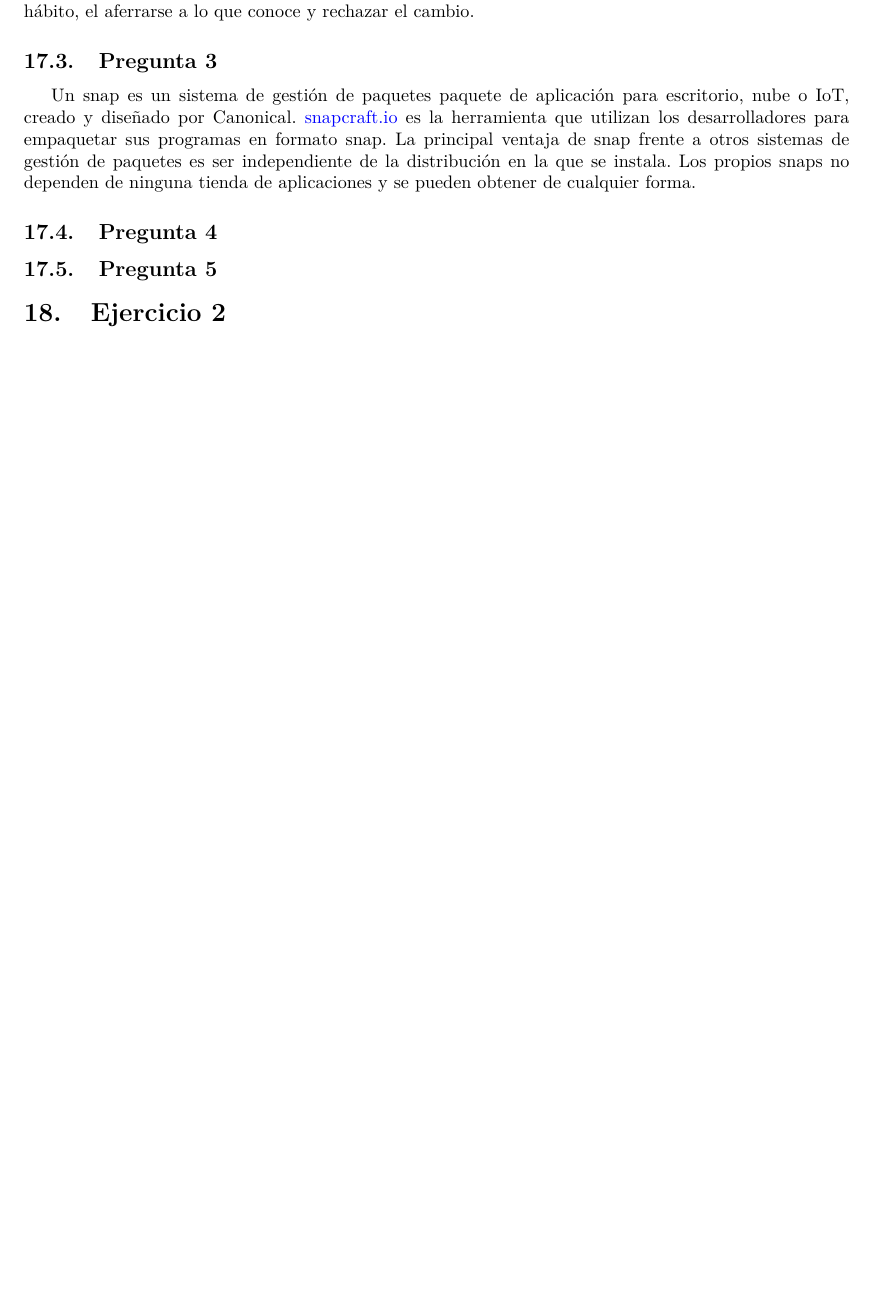
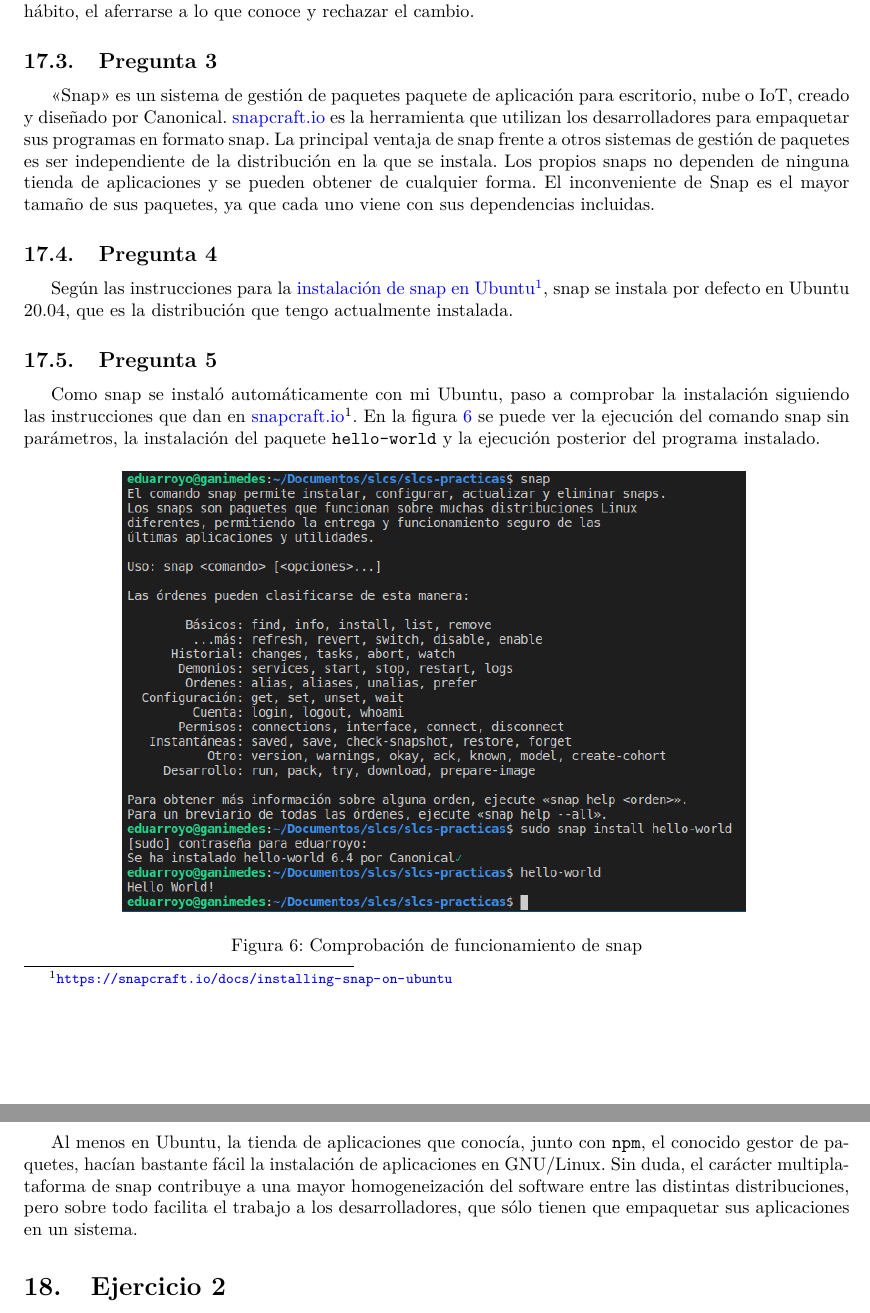
Before and after one commit to eduarroyo/slcs-practicas, a LaTeX document (guion-practicas.tex, which reads Practica4/practica_4.tex): part of page 22 of 25 before the commit and two parts of pages 22 and 23 of 26 after it, the two joined at a grey line, cut so that both start at the same text, the shorter picture padded with empty space. Compiled offline with pdfLaTeX.

Commit message:
Terminar el ejercicio 1 de la práctica 4

```diff
--- a/Practica4/practica_4.tex
+++ b/Practica4/practica_4.tex
@@ -45,14 +43,24 @@ Sin duda, el principal factor que mejoraría el porcentaje de uso de GNU/Linux a
 En mi opinión, la dificultad de uso no es un factor que frene la adopción de GNU/Linux para el usuario medio de hoy. Si algo detiene al usuario a la hora de decidir utilizar un sistema operativo diferente es hábito, el aferrarse a lo que conoce y rechazar el cambio.
 
 \subsection{Pregunta 3}
-Un snap es un sistema de gestión de paquetes paquete de aplicación para escritorio, nube o IoT, creado y diseñado por Canonical. \href{http://snapcraft.io}{snapcraft.io} es la herramienta que utilizan los desarrolladores para empaquetar sus programas en formato snap.
-La principal ventaja de snap frente a otros sistemas de gestión de paquetes es ser independiente de la distribución en la que se instala. Los propios snaps no dependen de ninguna tienda de aplicaciones y se pueden obtener de cualquier forma.
+<<Snap>> es un sistema de gestión de paquetes paquete de aplicación para escritorio, nube o IoT, creado y diseñado por Canonical. \href{http://snapcraft.io}{snapcraft.io} es la herramienta que utilizan los desarrolladores para empaquetar sus programas en formato snap.
+La principal ventaja de snap frente a otros sistemas de gestión de paquetes es ser independiente de la distribución en la que se instala. Los propios snaps no dependen de ninguna tienda de aplicaciones y se pueden obtener de cualquier forma. El inconveniente de Snap es el mayor tamaño de sus paquetes, ya que cada uno viene con sus dependencias incluidas.
 
 \subsection{Pregunta 4}
-
+Según las instrucciones para la \href{https://snapcraft.io/docs/installing-snap-on-ubuntu}{instalación de snap en Ubuntu}\footnote{\label{nota1}\url{https://snapcraft.io/docs/installing-snap-on-ubuntu}}, snap se instala por defecto en Ubuntu 20.04, que es la distribución que tengo actualmente instalada.
 
 \subsection{Pregunta 5}
+Como snap se instaló automáticamente con mi Ubuntu, paso a comprobar la instalación siguiendo las instrucciones que dan en \href{https://snapcraft.io/docs/installing-snap-on-ubuntu}{snapcraft.io}\footnotemark[1]. En la figura \ref{fig:ubuntu-snap} se puede ver la ejecución del comando snap sin parámetros, la instalación del paquete \code{hello-world} y la ejecución posterior del programa instalado.
 
+\begin{figure}[H]
+    \centering
+    \includegraphics[scale=0.5]{comprobacion-ubuntu-snap}
+    \caption{Comprobación de funcionamiento de snap}
+    \label{fig:ubuntu-snap}
+\end{figure}
+
+\subsection{Pregunta 6}
+Al menos en Ubuntu, la tienda de aplicaciones que conocía, junto con \code{npm}, el conocido gestor de paquetes, hacían bastante fácil la instalación de aplicaciones en GNU/Linux. Sin duda, el carácter multiplataforma de snap contribuye a una mayor homogeneización del software entre las distintas distribuciones, pero sobre todo facilita el trabajo a los desarrolladores, que sólo tienen que empaquetar sus aplicaciones en un sistema.
 
 \section{Ejercicio 2}
 \begin{center}
```
Also changed, not shown: guion-practicas.tex (+1 -1 lines), Practica4/figuras/comprobacion-ubuntu-snap.png (added), Practica4/practica_4.tex (8 more changed lines).
